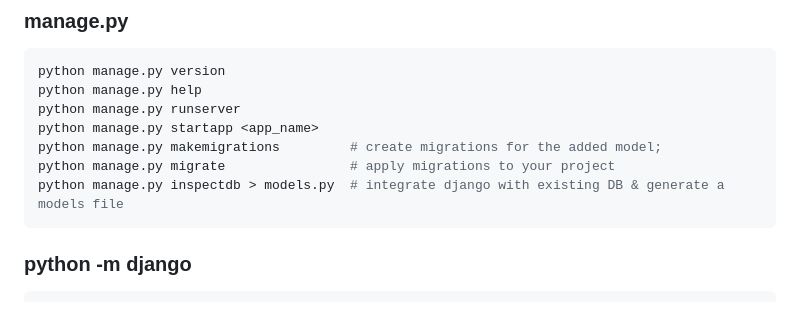
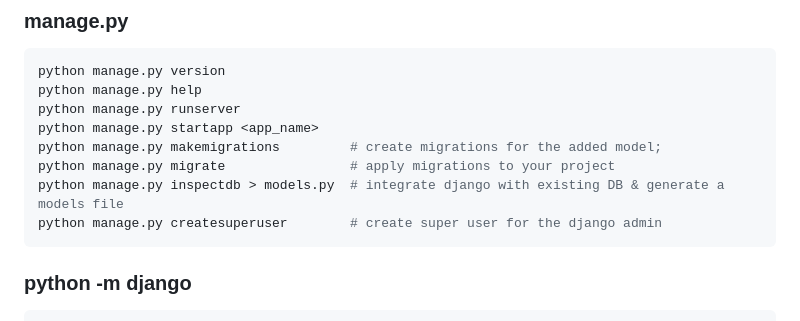
Before and after one commit to ateneva/softuni_proj, a Markdown page: 4_web_basics/django-commands.md, the part around the change. GitHub-like rendering.

````diff
--- a/4_web_basics/django-commands.md
+++ b/4_web_basics/django-commands.md
@@ -27,6 +27,7 @@ python manage.py startapp <app_name>
 python manage.py makemigrations         # create migrations for the added model;
 python manage.py migrate                # apply migrations to your project
 python manage.py inspectdb > models.py  # integrate django with existing DB & generate a models file
+python manage.py createsuperuser        # create super user for the django admin
 ```
 
 ### python -m django
````
Also changed, not shown: 4_web_basics/create-django-app.md (+16 -0 lines), 4_web_basics/images/django-admin-screen.png (added), 4_web_basics/images/django-admin-with-our-data.png (added), 4_web_basics/images/home-page-with-back-end-content.png (added), 2 other files.
